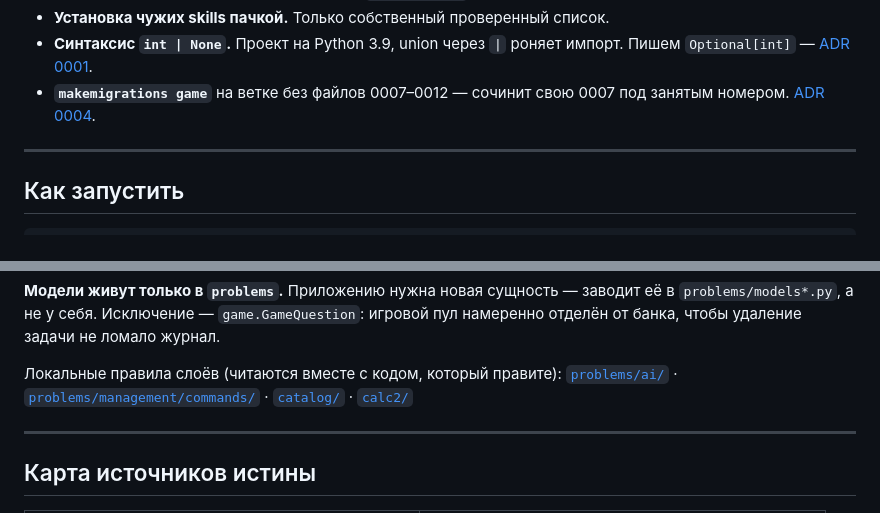
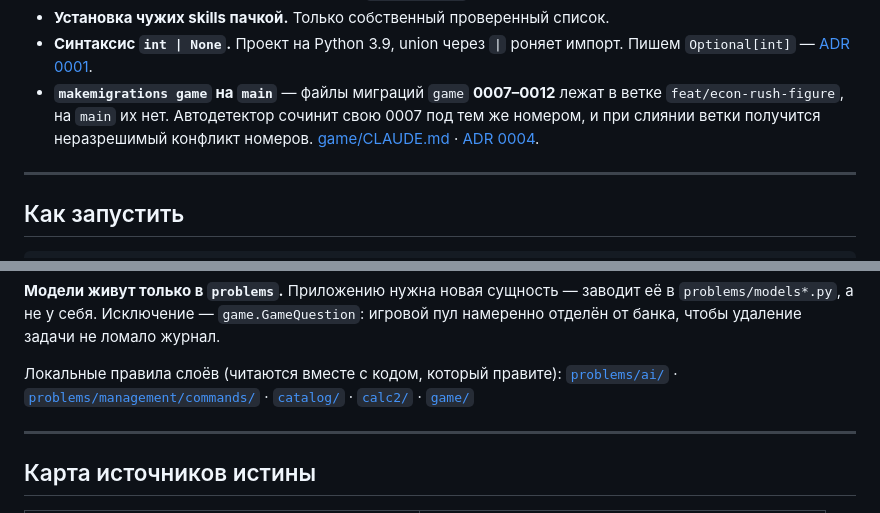
Before and after one commit to malinovskiy-makar/qls, a Markdown page: CLAUDE.md, 2 parts joined by grey strips. GitHub-like rendering.

```diff
--- a/CLAUDE.md
+++ b/CLAUDE.md
@@ -29,8 +29,10 @@
 - **Установка чужих skills пачкой.** Только собственный проверенный список.
 - **Синтаксис `int | None`.** Проект на Python 3.9, union через `|` роняет импорт.
   Пишем `Optional[int]` — [ADR 0001](docs/adr/0001-python39-django42.md).
-- **`makemigrations game`** на ветке без файлов 0007–0012 — сочинит свою 0007 под
-  занятым номером. [ADR 0004](docs/adr/0004-game-migrations-split.md).
+- **`makemigrations game` на `main`** — файлы миграций `game` **0007–0012** лежат
+  в ветке `feat/econ-rush-figure`, на `main` их нет. Автодетектор сочинит свою 0007
+  под тем же номером, и при слиянии ветки получится неразрешимый конфликт номеров.
+  [game/CLAUDE.md](game/CLAUDE.md) · [ADR 0004](docs/adr/0004-game-migrations-split.md).
 
 ---
 
@@ -92,7 +94,8 @@ lockdown_dev_accounts [--apply]   # погасить дев-аккаунты
 Локальные правила слоёв (читаются вместе с кодом, который правите):
 [`problems/ai/`](problems/ai/CLAUDE.md) ·
 [`problems/management/commands/`](problems/management/commands/CLAUDE.md) ·
-[`catalog/`](catalog/CLAUDE.md) · [`calc2/`](calc2/CLAUDE.md)
+[`catalog/`](catalog/CLAUDE.md) · [`calc2/`](calc2/CLAUDE.md) ·
+[`game/`](game/CLAUDE.md)
 
 ---
 
```
Also changed, not shown: game/CLAUDE.md (added, +97 -0 lines).
